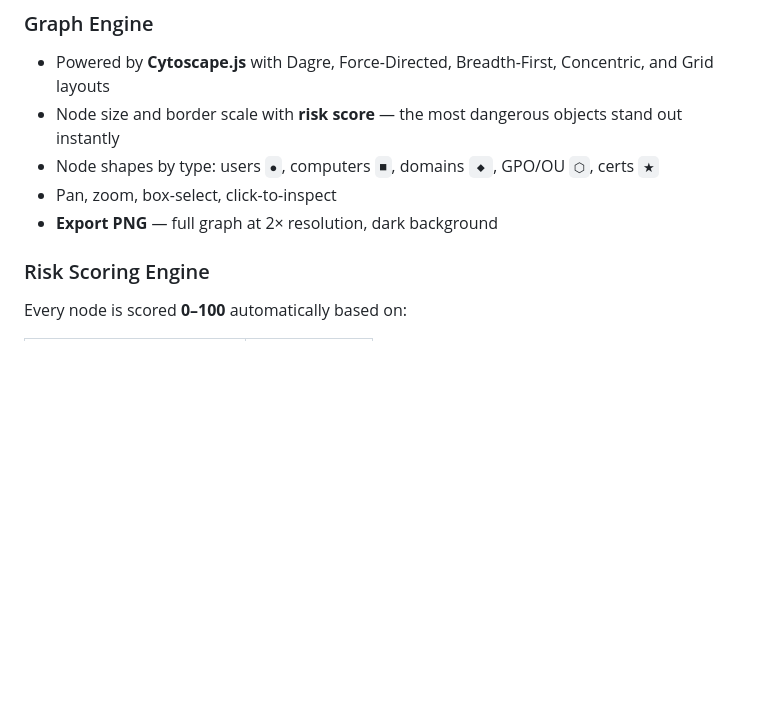
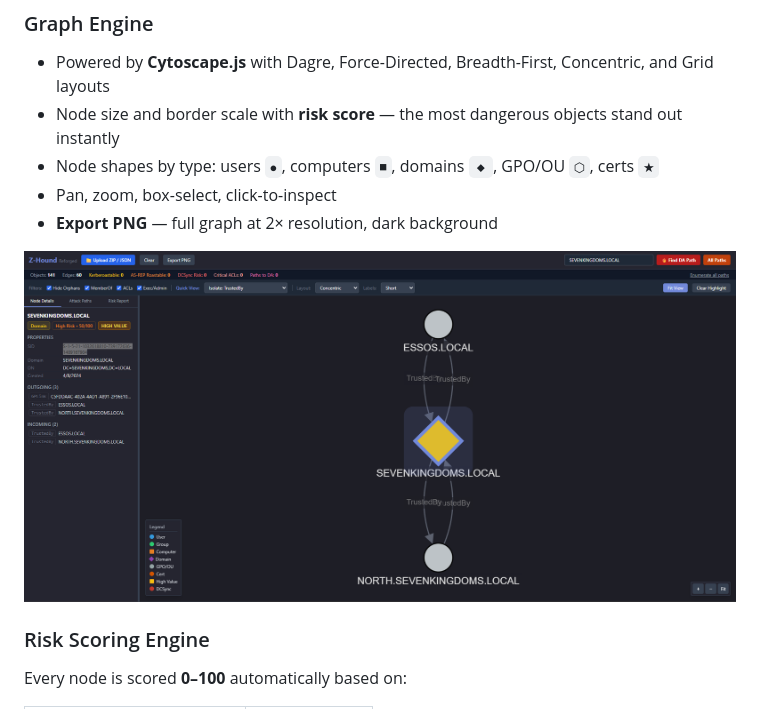
Before and after one commit to zrnge/Z-Hound, a Markdown page: README.md, the part around the change. Drawn GitHub-style; blank space fills up the shorter version.

Commit message:
Add Z-Hound screenshot to README
Added a screenshot of Z-Hound to the README.

```diff
--- a/README.md
+++ b/README.md
@@ -23,6 +23,8 @@ Built for pentesters, red teamers, and defenders who need fast, offline AD analy
 - Node shapes by type: users `●`, computers `■`, domains `◆`, GPO/OU `⬡`, certs `★`
 - Pan, zoom, box-select, click-to-inspect
 - **Export PNG** — full graph at 2× resolution, dark background
+
+![Z-Hound Screenshot](https://raw.githubusercontent.com/zrnge/Z-Hound/refs/heads/main/Z-Hound_domain_trust.png)
 
 ### Risk Scoring Engine
 Every node is scored **0–100** automatically based on:
```
